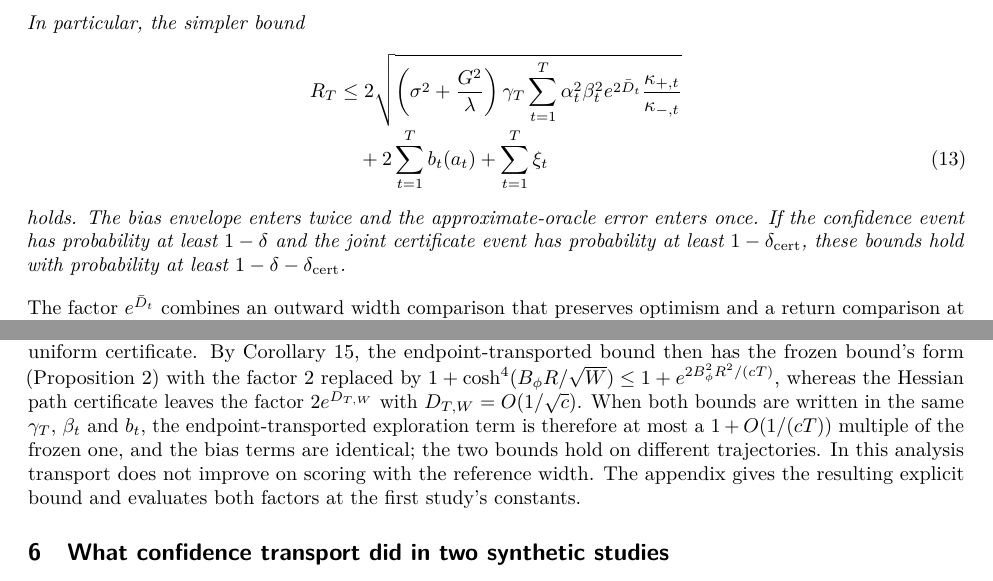
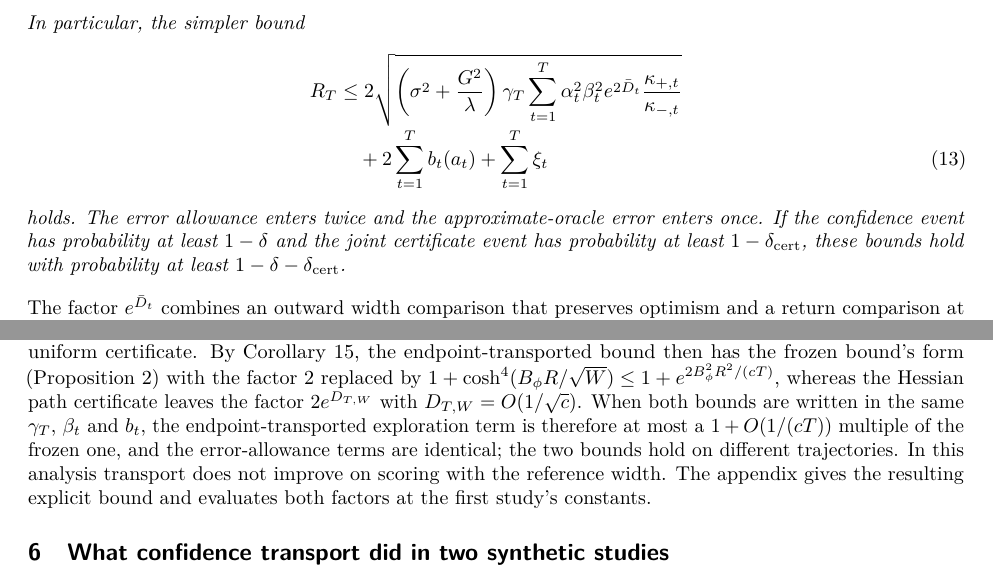
Before and after one commit to buiksat/Curvature-Calibrated-Exploration, a LaTeX paper (submissions/tmlr_2026/main.tex, which reads submissions/tmlr_2026/transport_theory.tex): two parts of pages 5 and 12 of 41, joined at a grey line, cut so that both start at the same text. Compiled offline with pdfLaTeX.

Commit message:
Sync the label-consistency pass from cce-label-pass
Copy the three revised manuscript sources and the relabeled Figure 1
source into the flat layout. The PDF that main's build.sh produces is
byte-identical to the release PDF built on cce-label-pass (sha256
2eac7783...).

```diff
--- a/submissions/tmlr_2026/transport_theory.tex
+++ b/submissions/tmlr_2026/transport_theory.tex
@@ -221,7 +221,7 @@ R_T
 &\quad+2\sum_{t=1}^Tb_t(a_t)+\sum_{t=1}^T\xi_t
 \label{eq:simple-transport-regret-new}
 \end{align}
-holds.  The bias envelope enters twice and the approximate-oracle error enters
+holds.  The error allowance enters twice and the approximate-oracle error enters
 once.  If the confidence event has probability at least $1-\delta$ and the
 joint certificate event has probability at least $1-\delta_{\rm cert}$, these
 bounds hold with probability at least $1-\delta-\delta_{\rm cert}$.
@@ -859,8 +859,8 @@ replaced by $1+\cosh^4(B_\phi R/\sqrt W)\le1+e^{2B_\phi^2R^2/(cT)}$, whereas
 the Hessian path certificate leaves the factor $2e^{D_{T,W}}$ with
 $D_{T,W}=O(1/\sqrt c)$. When both bounds are written in the same $\gamma_T$,
 $\beta_t$ and $b_t$, the endpoint-transported exploration term is therefore at
-most a $1+O(1/(cT))$ multiple of the frozen one, and the bias terms are
-identical; the two bounds hold on different trajectories. In this analysis
+most a $1+O(1/(cT))$ multiple of the frozen one, and the error-allowance
+terms are identical; the two bounds hold on different trajectories. In this analysis
 transport does not improve on scoring with the reference width. The appendix gives the
 resulting explicit bound and evaluates both factors at the first study's
 constants.
```
Also changed, not shown: submissions/tmlr_2026/body_intro.tex (+1 -2 lines), submissions/tmlr_2026/figures/transport_conceptual_interfaces.tex (+1 -1 lines), submissions/tmlr_2026/main.tex (+1 -1 lines), submissions/tmlr_2026/transport_theory.tex (4 more changed lines).
